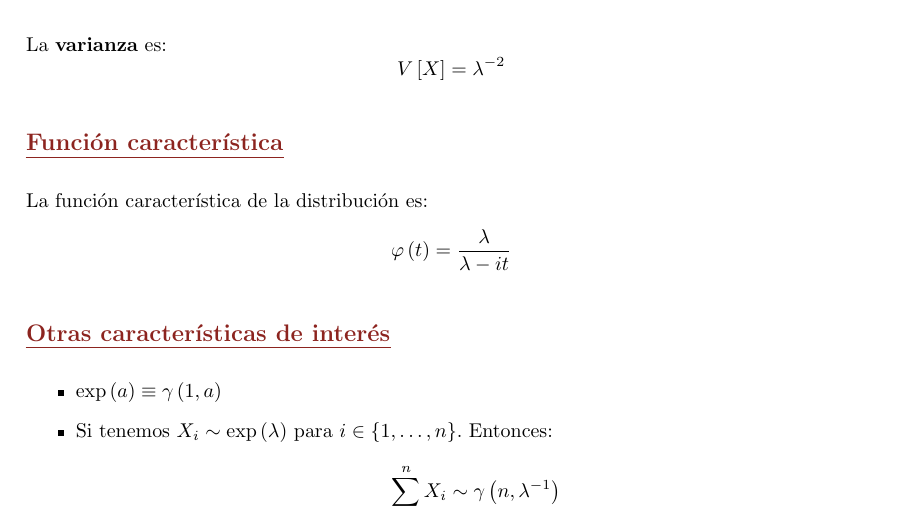
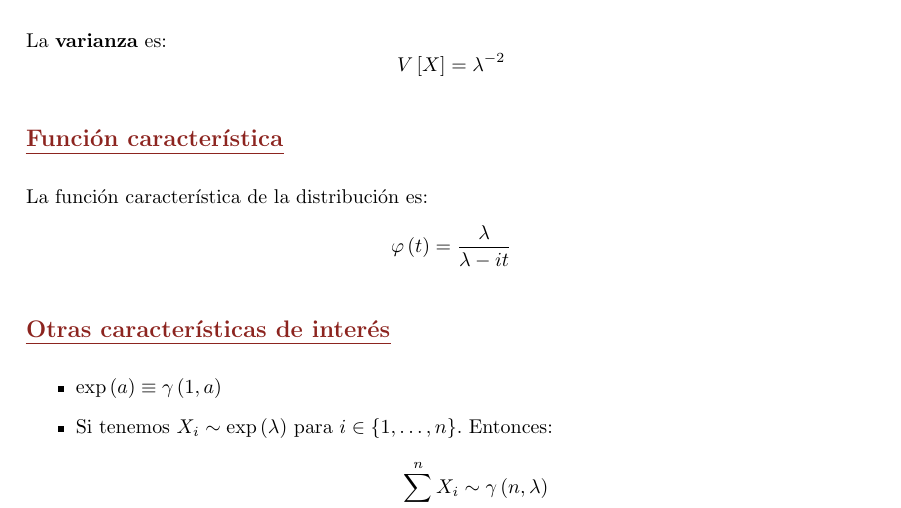
Before and after one commit to MarioCalvarro/Distribuciones, a LaTeX book (Distribuciones.tex, which reads tex/Exponencial.tex): part of page 16 of 22, cut so that both start at the same text. Compiled offline with pdfLaTeX.

Commit message:
Fix exponencial

```diff
--- a/tex/Exponencial.tex
+++ b/tex/Exponencial.tex
@@ -46,6 +46,6 @@ La función característica de la distribución es:
     \item $\exp\left( a \right) \equiv \gamma\left( 1, a \right)$
     \item Si tenemos $X_i \sim \exp\left( \lambda \right)$ para $i \in \left\{ 1, \ldots, n \right\}$. Entonces:
     \[
-    \sum_{i=1}^{n} X_i \sim \gamma \left( n, \lambda^{-1} \right)
+    \sum_{i=1}^{n} X_i \sim \gamma \left( n, \lambda \right)
     \]
 \end{itemize}
```
Also changed, not shown: Distribuciones.pdf.
